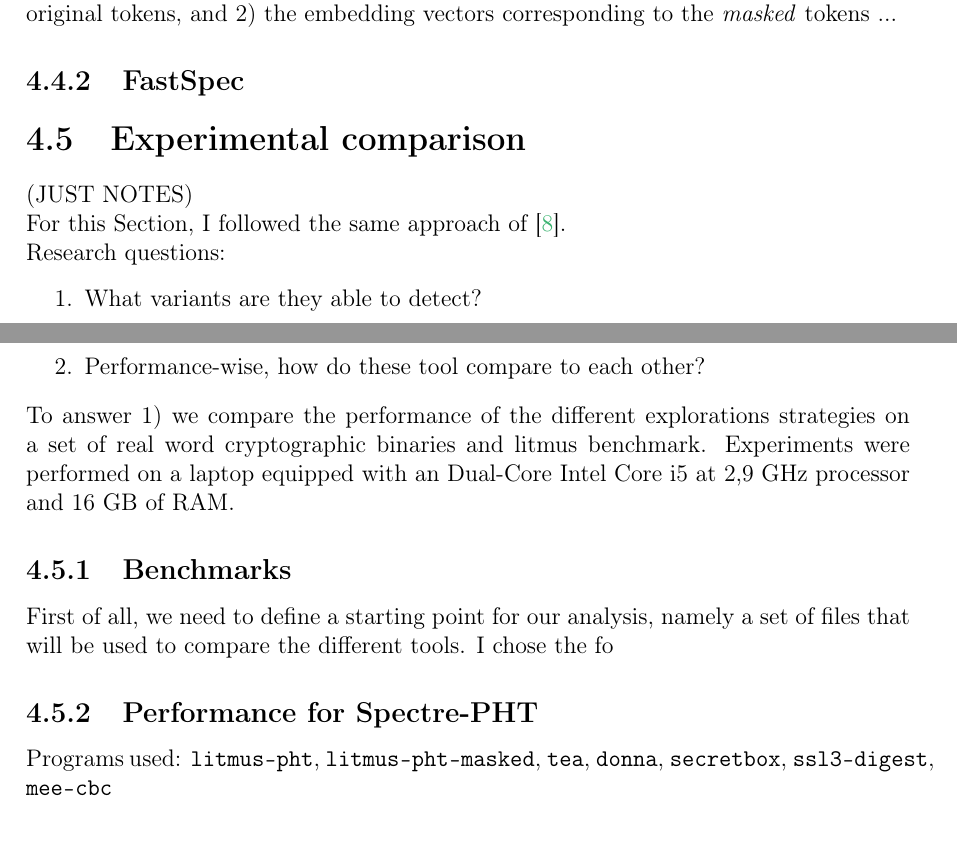
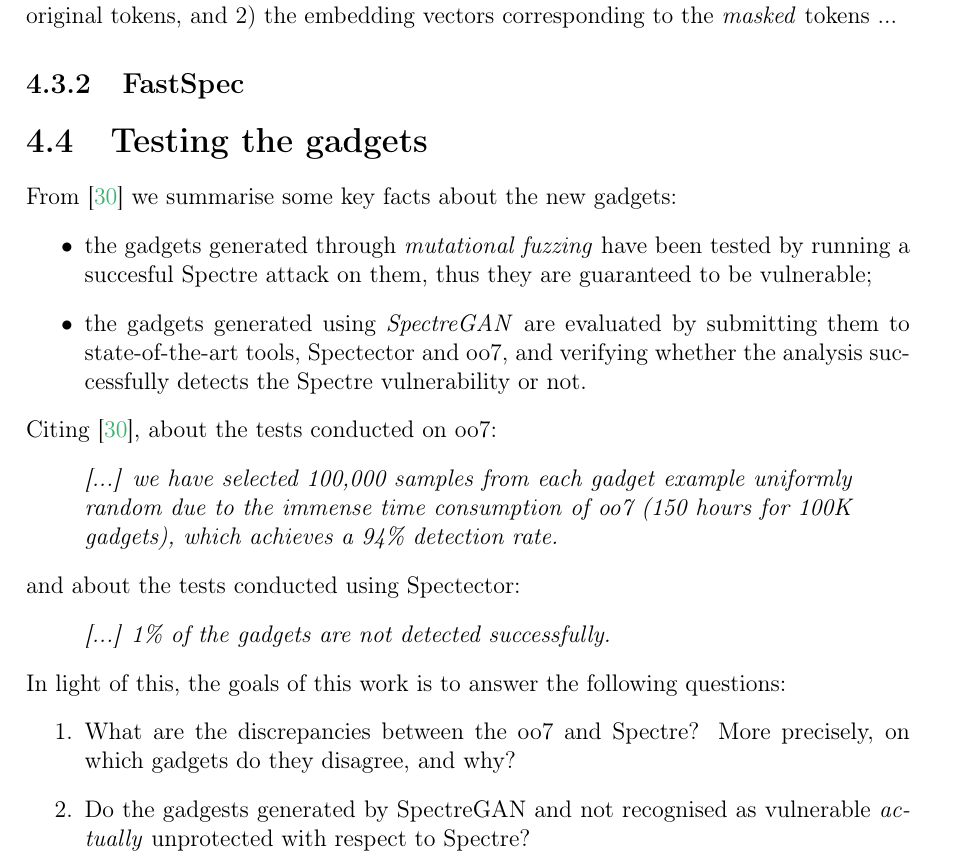
Before and after one commit to magdasolitro/msc-thesis, a LaTeX thesis (tex files/thesis_draft2.tex): two parts of pages 31 and 32 of 40 before the commit and part of page 29 of 38 after it, the two joined at a grey line, cut so that both start at the same text. Compiled offline with pdfLaTeX.

Commit message:
definition of the work's goals

```diff
--- a/tex files/thesis_draft2.tex
+++ b/tex files/thesis_draft2.tex
@@ -435,22 +434,25 @@ cache = array[value];		// look-up
 	Both the Generator and the Discriminator are implemented with seq2seq, an architecture commonly used for machine translation tasks (see Appendix \ref{appendix:dl}). As for the \textbf{generation phase}, a gadget is sampled from the dataset, divided in tokens, and "masked", i.e. some arbitrary tokens in the gadget are hidden. The Generator learns the leaking patterns by trying to fill correctly the masked positions. As for the \textbf{discrimination phase}, the Discriminator is fed with 1) the embedding vectors corresponding to the original tokens, and 2) the embedding vectors corresponding to the \textit{masked} tokens ...
 	\subsection{FastSpec}
 
-	\section{Experimental comparison}
-	(JUST NOTES)\\
-	For this Section, I followed the same approach of \cite{Daniel2021}.\\
-	Research questions:
+	\section{Testing the gadgets}
+	From \cite{Tol2021} we summarise some key facts about the new gadgets:
+	\begin{itemize}
+		\item the gadgets generated through \textit{mutational fuzzing} have been tested by running a succesful Spectre attack on them, thus they are guaranteed to be vulnerable;
+		\item the gadgets generated using \textit{SpectreGAN} are evaluated by submitting them to state-of-the-art tools, Spectector and oo7, and verifying whether the analysis successfully detects the Spectre vulnerability or not.
+	\end{itemize}
+	Citing \cite{Tol2021}, about the tests conducted on oo7:
+	\begin{quote}
+		\textit{[...] we have selected 100,000 samples from each gadget example uniformly random due to the immense time consumption of oo7 (150 hours for 100K gadgets), which achieves a 94\% detection rate.}
+	\end{quote}
+	and about the tests conducted using Spectector:
+	\begin{quote}
+		\textit{[...] 1\% of the gadgets are not detected successfully.}
+	\end{quote}
+	In light of this, the goals of this work is to answer the following questions:
 	\begin{enumerate}
-		\item What variants are they able to detect?
-		\item Performance-wise, how do these tool compare to each other?
+		\item What are the discrepancies between the oo7 and Spectre? More precisely, on which gadgets do they disagree, and why?
+		\item Do the gadgests generated by SpectreGAN and not recognised as vulnerable \textit{actually} unprotected with respect to Spectre?
 	\end{enumerate}
-	To answer 1) we compare the performance of the different explorations strategies on a set of real word cryptographic binaries and litmus benchmark.
-	Experiments were performed on a laptop equipped with an Dual-Core Intel Core i5 at 2,9 GHz processor and 16 GB of RAM.
-
-	\subsection{Benchmarks}
-	First of all, we need to define a starting point for our analysis, namely a set of files that will be used to compare the different tools. I chose the fo
-
-	\subsection{Performance for Spectre-PHT}
-	Programs used: \texttt{litmus-pht}, \texttt{litmus-pht-masked}, \texttt{tea}, \texttt{donna}, \texttt{secretbox}, \texttt{ssl3-digest}, \texttt{mee-cbc}
 
 	\appendix
 	\chapter{Complexity theory}\label{appendix:complexity}
```
Also changed, not shown: tex files/thesis_draft2.pdf, tex files/thesis_draft2.tex (17 more changed lines).
